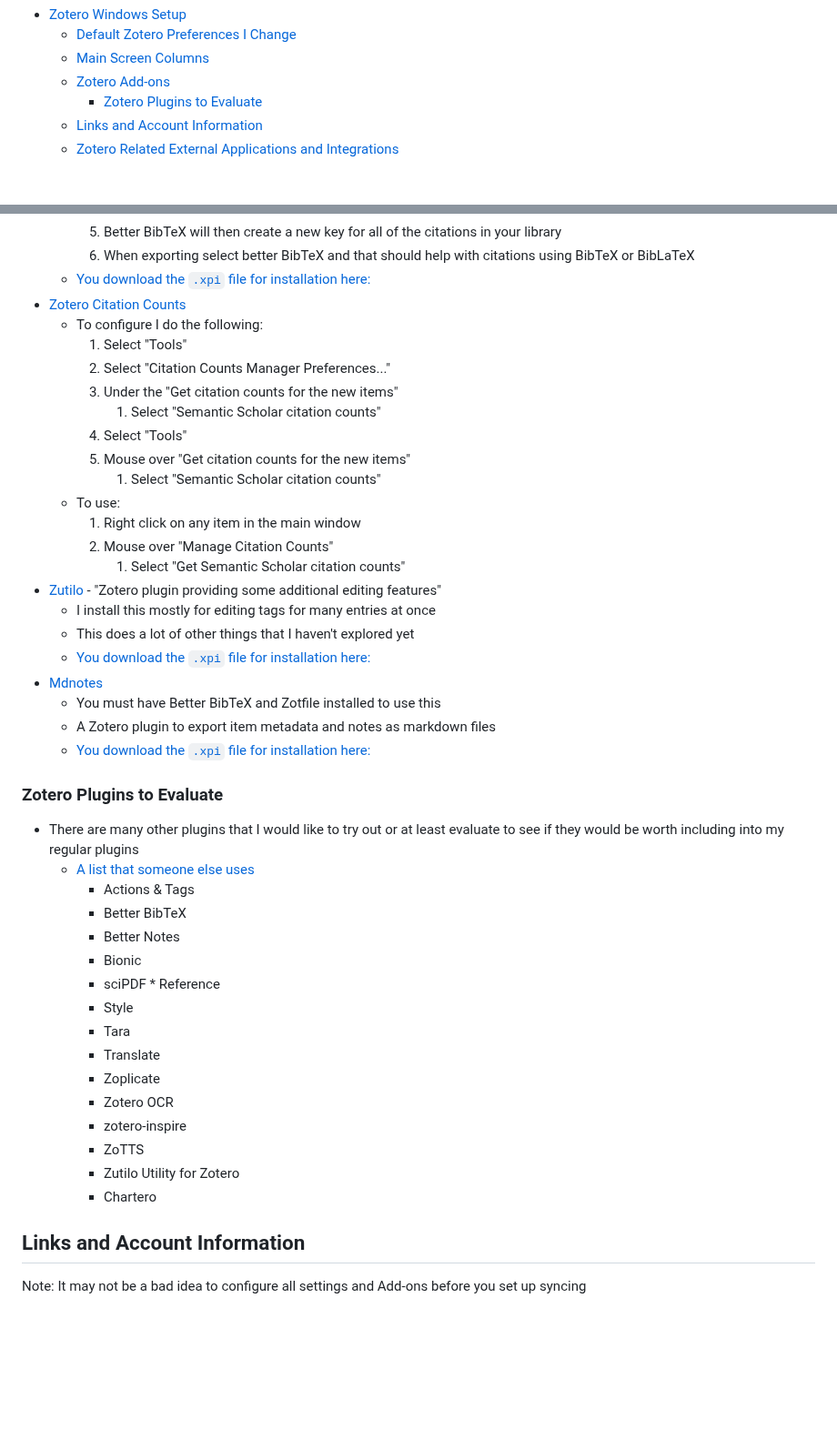
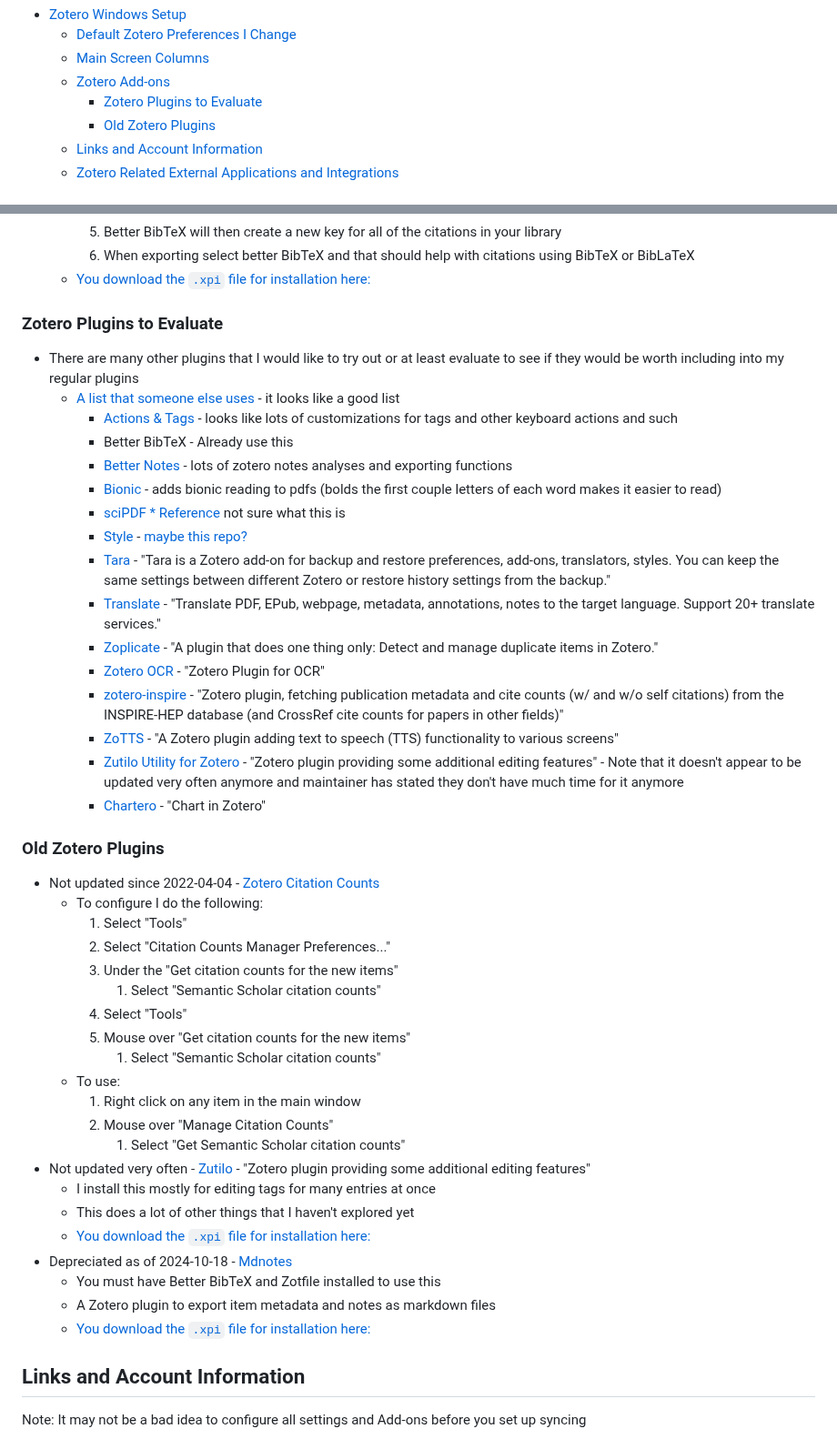
Before and after one commit to ldsands/UsefulCodeSnippets, a Markdown page: OtherSoftware/WindowsProgramInstructions/Zotero.md, 2 parts joined by grey strips. Shown at 91% size. Drawn GitHub-style; blank space fills up the shorter version.

Commit message:
added some plugin information to Zotero.md

```diff
--- a/OtherSoftware/WindowsProgramInstructions/Zotero.md
+++ b/OtherSoftware/WindowsProgramInstructions/Zotero.md
@@ -13,6 +13,7 @@ I have also created a tutorial on how to use some aspects of Zotero that can be
     - [Main Screen Columns](#main-screen-columns)
     - [Zotero Add-ons](#zotero-add-ons)
         - [Zotero Plugins to Evaluate](#zotero-plugins-to-evaluate)
+        - [Old Zotero Plugins](#old-zotero-plugins)
     - [Links and Account Information](#links-and-account-information)
     - [Zotero Related External Applications and Integrations](#zotero-related-external-applications-and-integrations)
 
@@ -58,7 +59,29 @@ I have also created a tutorial on how to use some aspects of Zotero that can be
         1. Better BibTeX will then create a new key for all of the citations in your library
         1. When exporting select better BibTeX and that should help with citations using BibTeX or BibLaTeX
     - [You download the `.xpi` file for installation here:](https://github.com/retorquere/zotero-better-bibtex/releases/latest)
-- [Zotero Citation Counts](https://github.com/eschnett/zotero-citationcounts)
+
+### Zotero Plugins to Evaluate
+
+- There are many other plugins that I would like to try out or at least evaluate to see if they would be worth including into my regular plugins
+    - [A list that someone else uses](https://www.reddit.com/r/zotero/comments/1nokpcj/my_zotero_one_shot/) - it looks like a good list
+        - [Actions & Tags](https://github.com/windingwind/zotero-actions-tags) - looks like lots of customizations for tags and other keyboard actions and such
+        - Better BibTeX - Already use this
+        - [Better Notes](https://github.com/windingwind/zotero-better-notes) - lots of zotero notes analyses and exporting functions
+        - [Bionic](https://github.com/windingwind/bionic-for-zotero) - adds bionic reading to pdfs (bolds the first couple letters of each word makes it easier to read)
+        - [sciPDF * Reference]() not sure what this is
+        - [Style]() - [maybe this repo?](https://github.com/MuiseDestiny/zotero-style)
+        - [Tara](https://github.com/l0o0/tara) - "Tara is a Zotero add-on for backup and restore preferences, add-ons, translators, styles. You can keep the same settings between different Zotero or restore history settings from the backup."
+        - [Translate](https://github.com/windingwind/zotero-pdf-translate) - "Translate PDF, EPub, webpage, metadata, annotations, notes to the target language. Support 20+ translate services."
+        - [Zoplicate](https://github.com/ChenglongMa/zoplicate) - "A plugin that does one thing only: Detect and manage duplicate items in Zotero."
+        - [Zotero OCR](https://github.com/UB-Mannheim/zotero-ocr) - "Zotero Plugin for OCR"
+        - [zotero-inspire](https://github.com/fkguo/zotero-inspire) - "Zotero plugin, fetching publication metadata and cite counts (w/ and w/o self citations) from the INSPIRE-HEP database (and CrossRef cite counts for papers in other fields)"
+        - [ZoTTS](https://github.com/ImperialSquid/zotero-zotts) - "A Zotero plugin adding text to speech (TTS) functionality to various screens"
+        - [Zutilo Utility for Zotero](https://github.com/wshanks/Zutilo) - "Zotero plugin providing some additional editing features" - Note that it doesn't appear to be updated very often anymore and maintainer has stated they don't have much time for it anymore
+        - [Chartero](https://github.com/volatile-static/Chartero) - "Chart in Zotero"
+
+### Old Zotero Plugins
+
+- Not updated since 2022-04-04 - [Zotero Citation Counts](https://github.com/eschnett/zotero-citationcounts)
     - To configure I do the following:
         1. Select "Tools"
         1. Select "Citation Counts Manager Preferences..."
@@ -71,33 +94,14 @@ I have also created a tutorial on how to use some aspects of Zotero that can be
         1. Right click on any item in the main window
         1. Mouse over "Manage Citation Counts"
             1. Select "Get Semantic Scholar citation counts"
-- [Zutilo](https://github.com/wshanks/Zutilo) - "Zotero plugin providing some additional editing features"
+- Not updated very often - [Zutilo](https://github.com/wshanks/Zutilo) - "Zotero plugin providing some additional editing features"
     - I install this mostly for editing tags for many entries at once
     - This does a lot of other things that I haven't explored yet
     - [You download the `.xpi` file for installation here:](https://github.com/wshanks/Zutilo/releases/lastest)
-- [Mdnotes](https://github.com/argenos/zotero-mdnotes)
+- Depreciated as of 2024-10-18 - [Mdnotes](https://github.com/argenos/zotero-mdnotes)
     - You must have Better BibTeX and Zotfile installed to use this
     - A Zotero plugin to export item metadata and notes as markdown files
     - [You download the `.xpi` file for installation here:](https://github.com/argenos/zotero-mdnotes/releases/)
-
-### Zotero Plugins to Evaluate
-
-- There are many other plugins that I would like to try out or at least evaluate to see if they would be worth including into my regular plugins
-    - [A list that someone else uses](https://www.reddit.com/r/zotero/comments/1nokpcj/my_zotero_one_shot/)
-        - Actions & Tags
-        - Better BibTeX
-        - Better Notes
-        - Bionic
-        - sciPDF * Reference
-        - Style
-        - Tara
-        - Translate
-        - Zoplicate
-        - Zotero OCR
-        - zotero-inspire
-        - ZoTTS
-        - Zutilo Utility for Zotero
-        - Chartero
 
 ## Links and Account Information
 
```
